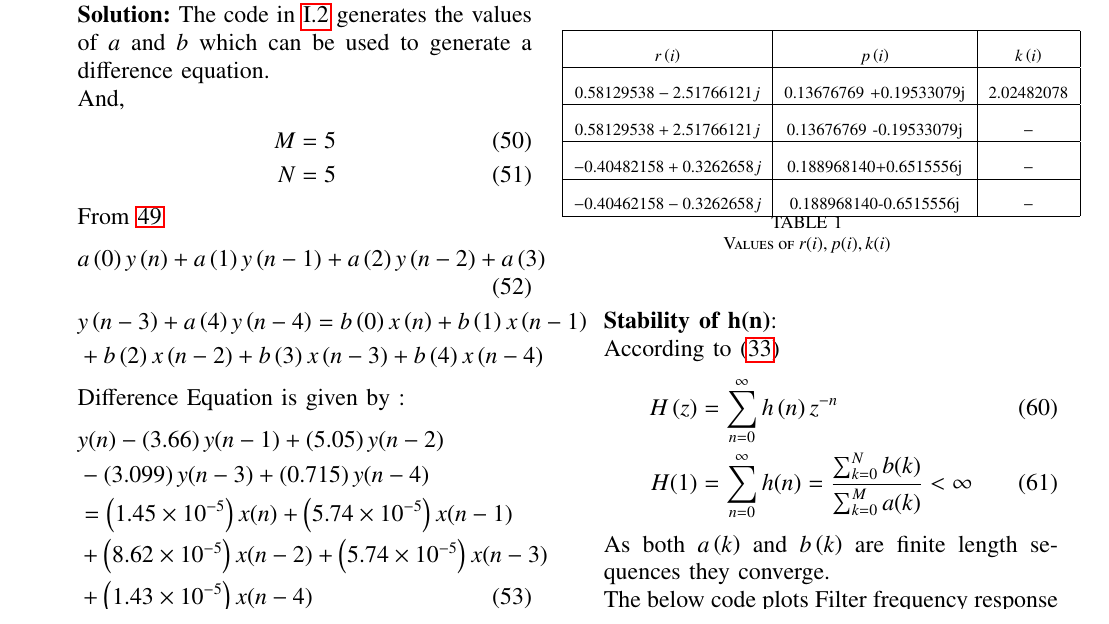
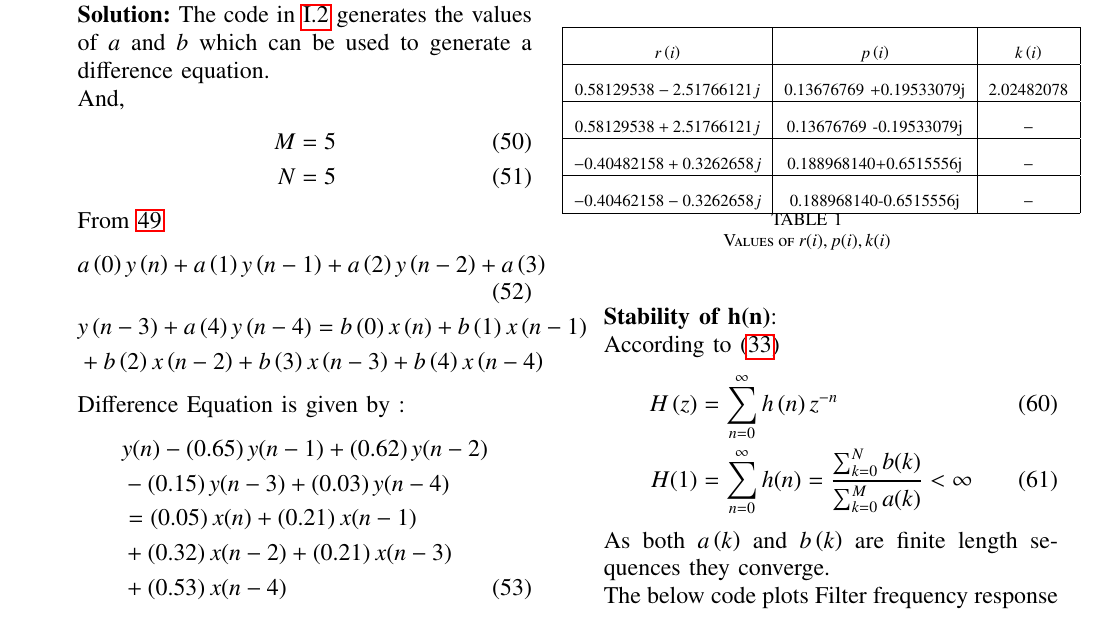
Before and after one commit to BATCHUISHITHA/EE-1205, a LaTeX paper (audio_filtering/audiofiltering.tex): part of page 6 of 7, cut so that both start at the same text. The pictures show the PDF file audio_filtering/audiofiltering.pdf that the author committed with the source.

Commit message:
Add files via upload

```diff
--- a/audio_filtering/audiofiltering.tex
+++ b/audio_filtering/audiofiltering.tex
@@ -408,16 +408,15 @@ And,
     M &= 5\\
     N&=5
 \end{align}
-From \ref{7.1}
+From \ref{6.1}
 \begin{align}
     &a\brak{0}y\brak{n} + a\brak{1}y\brak{n-1}+a\brak{2}y\brak{n-2}+a\brak{3}\\ \notag &y\brak{n-3} + a\brak{4}y\brak{n-4} =   b\brak{0}x\brak{n} + b\brak{1}x\brak{n-1}\\ \notag &+b\brak{2}x\brak{n-2}+b\brak{3}x\brak{n-3} + b\brak{4}x\brak{n-4}
 \end{align}
 Difference Equation is given by :
 \begin{align}
-	&y(n) - \brak{3.66}y(n - 1) + \brak{5.05}y(n - 2) \nonumber \\
-	&- \brak{3.099}y(n - 3) + \brak{0.715}y(n - 4) \nonumber \\
-	&= \brak{1.45\times 10^{-5}}x(n) + \brak{5.74 \times 10^{-5}}x(n - 1) \nonumber \\
-	&+ \brak{8.62 \times 10^{-5}}x(n - 2) + \brak{5.74 \times 10^{-5}}x(n - 3) \nonumber \\
-	&+ \brak{1.43 \times 10^{-5}}x(n - 4)
+	&y(n) - \brak{0.65}y(n - 1) + \brak{0.62}y(n - 2) \nonumber \\
+	&- \brak{0.15}y(n - 3) + \brak{0.03}y(n - 4) \nonumber \\
+	&= \brak{0.05}x(n) + \brak{0.21}x(n - 1) \nonumber \\
+	&+ \brak{0.32}x(n - 2) + \brak{0.21}x(n - 3) \nonumber \\
+	&+ \brak{0.53}x(n - 4)
 \end{align}
-From \eqref{7.1}
```
Also changed, not shown: audio_filtering/audiofiltering.pdf, audio_filtering/audiofiltering.tex (13 more changed lines), 2 other files.
